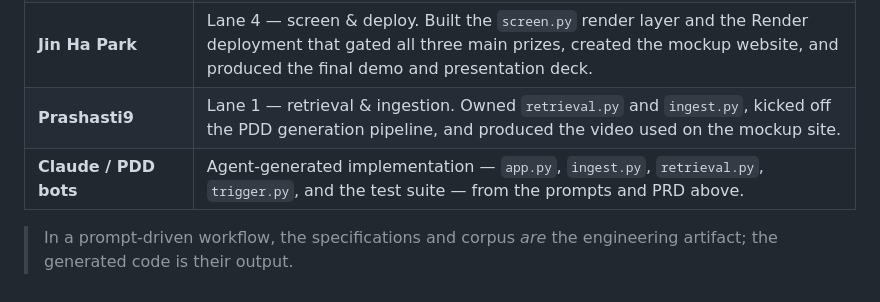
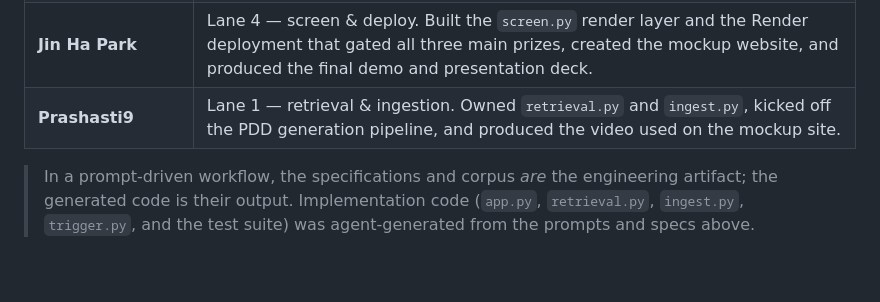
Before and after one commit to aeril716/live-answer-card-test, a Markdown page: README.md, the part around the change. Drawn GitHub-style.

Commit message:
README: move agent-generated-code note from the contributor table to the footnote
The table now lists the four humans; the fact that implementation code was
agent-generated from the prompts stays, as one sentence in the note below.

Co-Authored-By: Claude <noreply@anthropic.com>
Claude-Session: https://claude.ai/code/session_01KhaxT6WrL5ML5gsSfk6tnV

```diff
--- a/README.md
+++ b/README.md
@@ -66,7 +66,8 @@ Listed alphabetically.
 | **Erin** (`sohyunerinyang`) | Lane 2 — audio. Built `audio.py` with both the offline mock path and the ElevenLabs Scribe realtime transcription. Synced the demo screen recording to its audio track and prepared the anticipated audience Q&A for the presentation. |
 | **Jin Ha Park** | Lane 4 — screen & deploy. Built the `screen.py` render layer and the Render deployment that gated all three main prizes, created the mockup website, and produced the final demo and presentation deck. |
 | **Prashasti9** | Lane 1 — retrieval & ingestion. Owned `retrieval.py` and `ingest.py`, kicked off the PDD generation pipeline, and produced the video used on the mockup site. |
-| **Claude / PDD bots** | Agent-generated implementation — `app.py`, `ingest.py`, `retrieval.py`, `trigger.py`, and the test suite — from the prompts and PRD above. |
 
 > In a prompt-driven workflow, the specifications and corpus *are* the
-> engineering artifact; the generated code is their output.
+> engineering artifact; the generated code is their output. Implementation
+> code (`app.py`, `retrieval.py`, `ingest.py`, `trigger.py`, and the test
+> suite) was agent-generated from the prompts and specs above.
```
